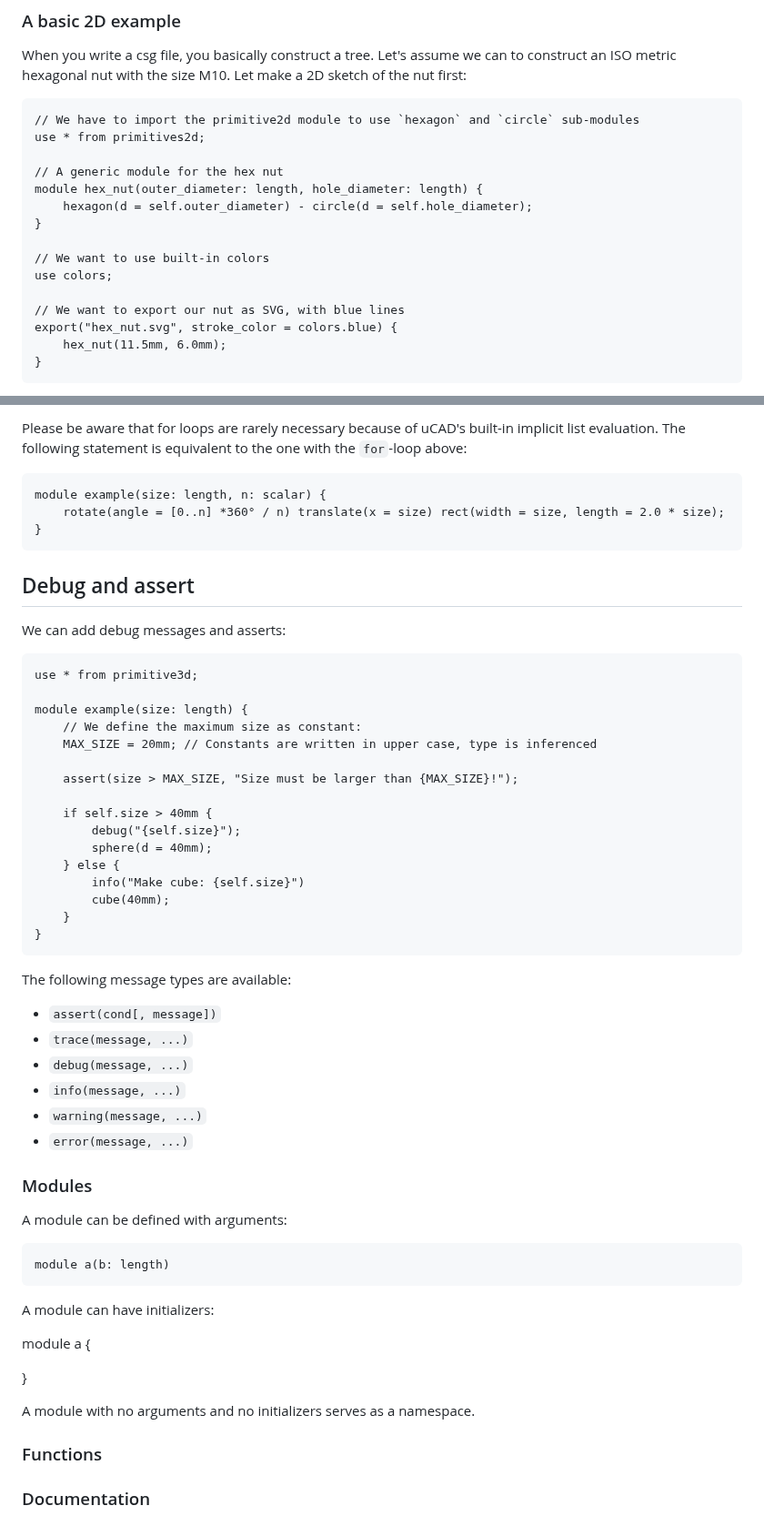
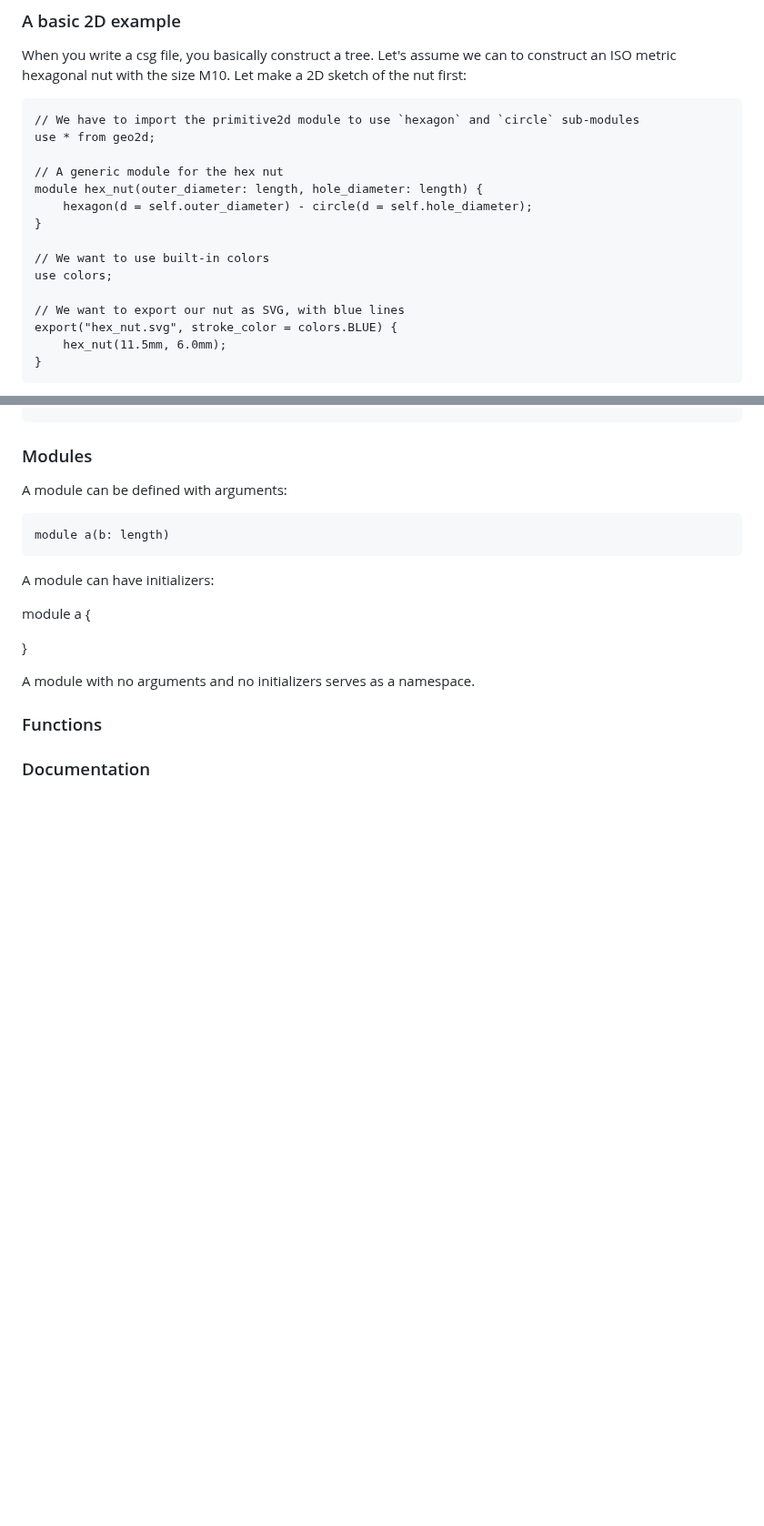
Before and after one commit to Rustfahrtagentur/microcad, a Markdown page: README.md, 2 parts joined by grey strips. Shown at 91% size. GitHub-like rendering; blank space fills up the shorter version.

````diff
--- a/README.md
+++ b/README.md
@@ -18,7 +18,7 @@ Let make a 2D sketch of the nut first:
 
 ```csg
 // We have to import the primitive2d module to use `hexagon` and `circle` sub-modules
-use * from primitives2d;
+use * from geo2d;
 
 // A generic module for the hex nut
 module hex_nut(outer_diameter: length, hole_diameter: length) {
@@ -29,7 +29,7 @@ module hex_nut(outer_diameter: length, hole_diameter: length) {
 use colors;
 
 // We want to export our nut as SVG, with blue lines
-export("hex_nut.svg", stroke_color = colors.blue) {
+export("hex_nut.svg", stroke_color = colors.BLUE) {
     hex_nut(11.5mm, 6.0mm);
 }
 ```
@@ -173,43 +140,3 @@ module example(size: length, n: scalar = 8.0) {
-Please be aware that for loops are rarely necessary because of uCAD's built-in implicit list evaluation.
-The following statement is equivalent to the one with the `for`-loop above:
-
-```ucad
-module example(size: length, n: scalar) {
-    rotate(angle = [0..n] *360° / n) translate(x = size) rect(width = size, length = 2.0 * size);
-}
-```
-
-## Debug and assert
-
-We can add debug messages and asserts:
-
-```csg
-use * from primitive3d;
-
-module example(size: length) {
-    // We define the maximum size as constant:
-    MAX_SIZE = 20mm; // Constants are written in upper case, type is inferenced
-
-    assert(size > MAX_SIZE, "Size must be larger than {MAX_SIZE}!");
-
-    if self.size > 40mm {
-        debug("{self.size}");
-        sphere(d = 40mm);
-    } else {
-        info("Make cube: {self.size}")
-        cube(40mm);
-    }
-}
-```
-
-The following message types are available:
-
-* `assert(cond[, message])`
-* `trace(message, ...)`
-* `debug(message, ...)`
-* `info(message, ...)`
-* `warning(message, ...)`
-* `error(message, ...)`
 
 ### Modules
 
````
Also changed, not shown: other parts of README.md (+1 -34 lines).
